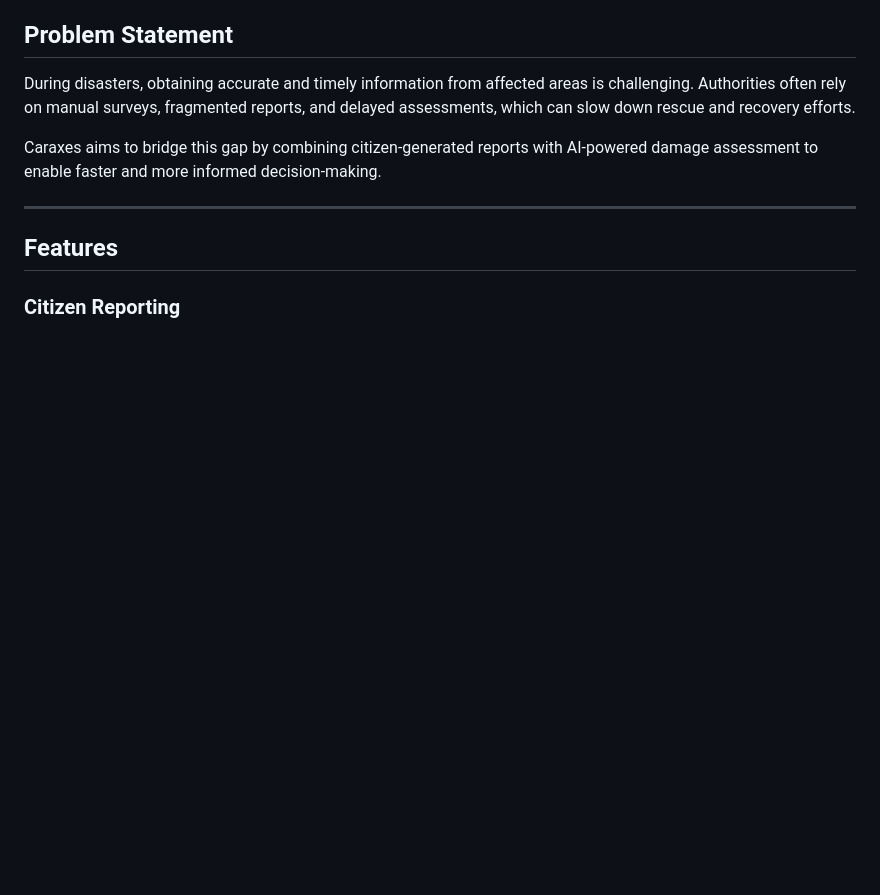
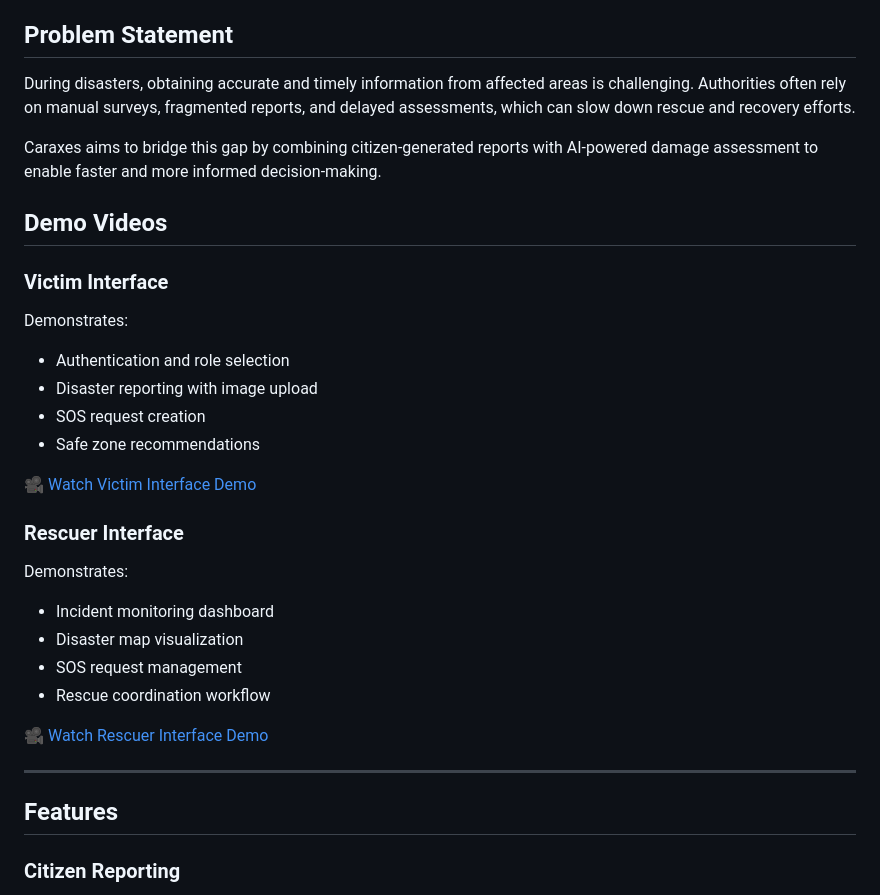
Before and after one commit to rishodamin/caraxes, a Markdown page: README.md, the part around the change. Rendered like a GitHub page; blank space fills up the shorter version.

```diff
--- a/README.md
+++ b/README.md
@@ -9,6 +9,26 @@ The platform combines citizen-reported information with AI-based infrastructure
 During disasters, obtaining accurate and timely information from affected areas is challenging. Authorities often rely on manual surveys, fragmented reports, and delayed assessments, which can slow down rescue and recovery efforts.
 
 Caraxes aims to bridge this gap by combining citizen-generated reports with AI-powered damage assessment to enable faster and more informed decision-making.
+
+## Demo Videos
+
+### Victim Interface
+Demonstrates:
+- Authentication and role selection
+- Disaster reporting with image upload
+- SOS request creation
+- Safe zone recommendations
+
+🎥 [Watch Victim Interface Demo](demo_videos/victim_interface.mp4)
+
+### Rescuer Interface
+Demonstrates:
+- Incident monitoring dashboard
+- Disaster map visualization
+- SOS request management
+- Rescue coordination workflow
+
+🎥 [Watch Rescuer Interface Demo](demo_videos/rescuer_interface.mp4)
 
 ---
 
```
